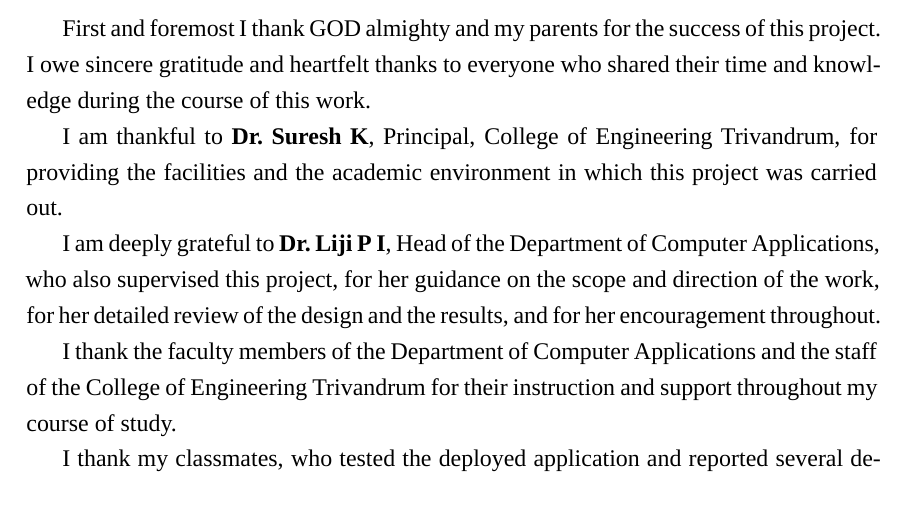
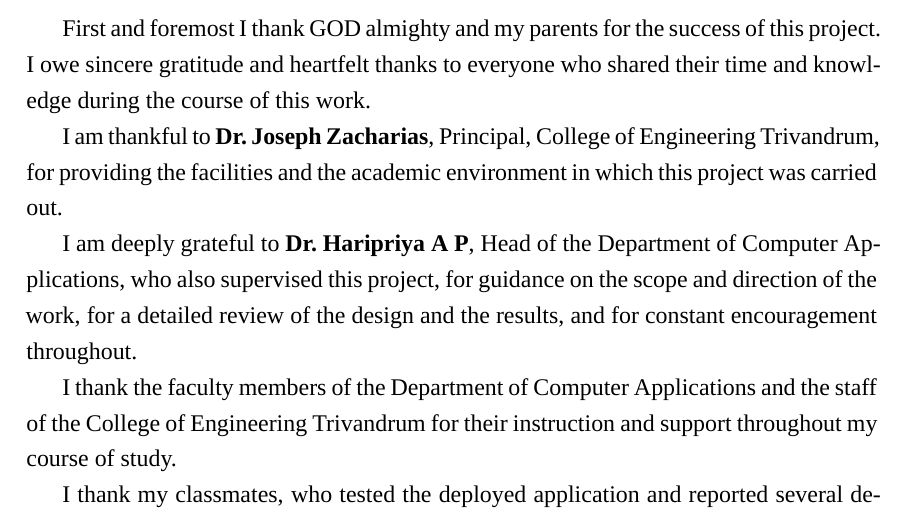
Before and after one commit to Aarjav-333/Financial-Fraud-Detection---Report, a LaTeX thesis (report/main.tex, which reads report/frontmatter/acknowledgment.tex): part of page 4 of 79, cut so that both start at the same text. Compiled offline with XeLaTeX.

Commit message:
docs: update Head of the Department and Principal names
Head of the Department and supervisor: Dr. Haripriya A P (was Dr. Liji P I),
in the declaration, acknowledgment and README. Principal: Dr. Joseph
Zacharias (was Dr. Suresh K), in the acknowledgment. Rebuilt the FINAL PDF.

Co-Authored-By: Claude Opus 5.5 <noreply@anthropic.com>
Claude-Session: https://claude.ai/code/session_012XHNFmAbe5nMdeoppZ9V2F

```diff
--- a/report/frontmatter/acknowledgment.tex
+++ b/report/frontmatter/acknowledgment.tex
@@ -7,9 +7,9 @@
 
 First and foremost I thank GOD almighty and my parents for the success of this project. I owe sincere gratitude and heartfelt thanks to everyone who shared their time and knowledge during the course of this work.
 
-I am thankful to \textbf{Dr.\ Suresh K}, Principal, College of Engineering Trivandrum, for providing the facilities and the academic environment in which this project was carried out.
+I am thankful to \textbf{Dr.\ Joseph Zacharias}, Principal, College of Engineering Trivandrum, for providing the facilities and the academic environment in which this project was carried out.
 
-I am deeply grateful to \textbf{Dr.\ Liji P I}, Head of the Department of Computer Applications, who also supervised this project, for her guidance on the scope and direction of the work, for her detailed review of the design and the results, and for her encouragement throughout.
+I am deeply grateful to \textbf{Dr.\ Haripriya A P}, Head of the Department of Computer Applications, who also supervised this project, for guidance on the scope and direction of the work, for a detailed review of the design and the results, and for constant encouragement throughout.
 
 I thank the faculty members of the Department of Computer Applications and the staff of the College of Engineering Trivandrum for their instruction and support throughout my course of study.
 
```
Also changed, not shown: report/frontmatter/declaration.tex (+1 -1 lines), CHANGELOG.md, Financial_Fraud_Detection_GraphML_Project_Report_TVE25MCA-2002 - FINAL.pdf, README.md.
